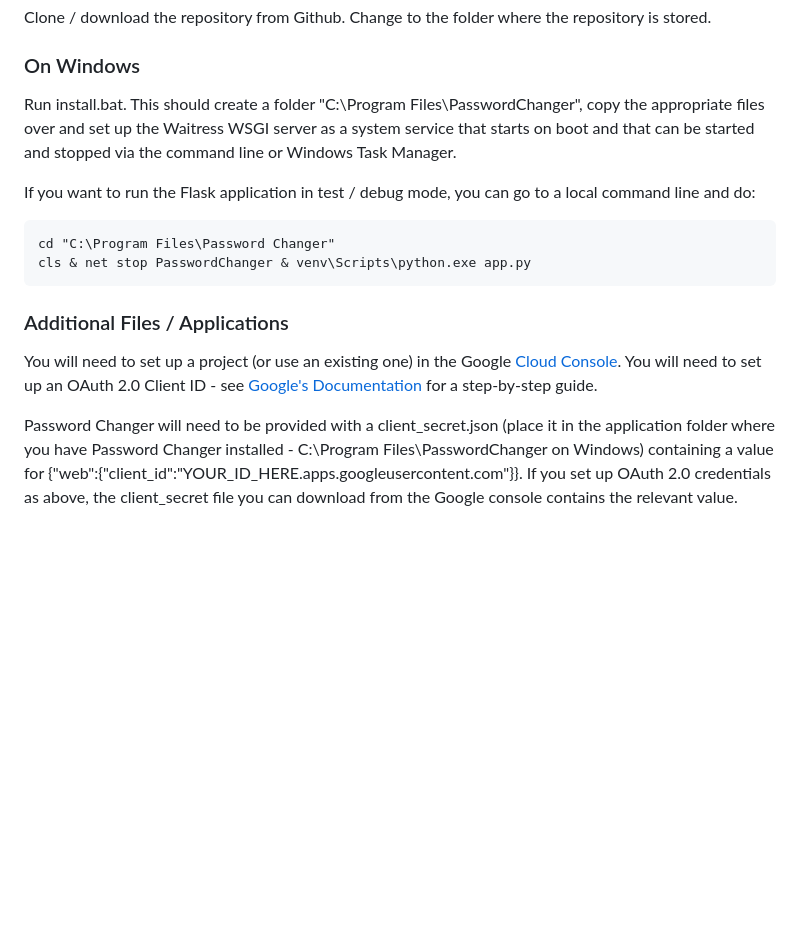
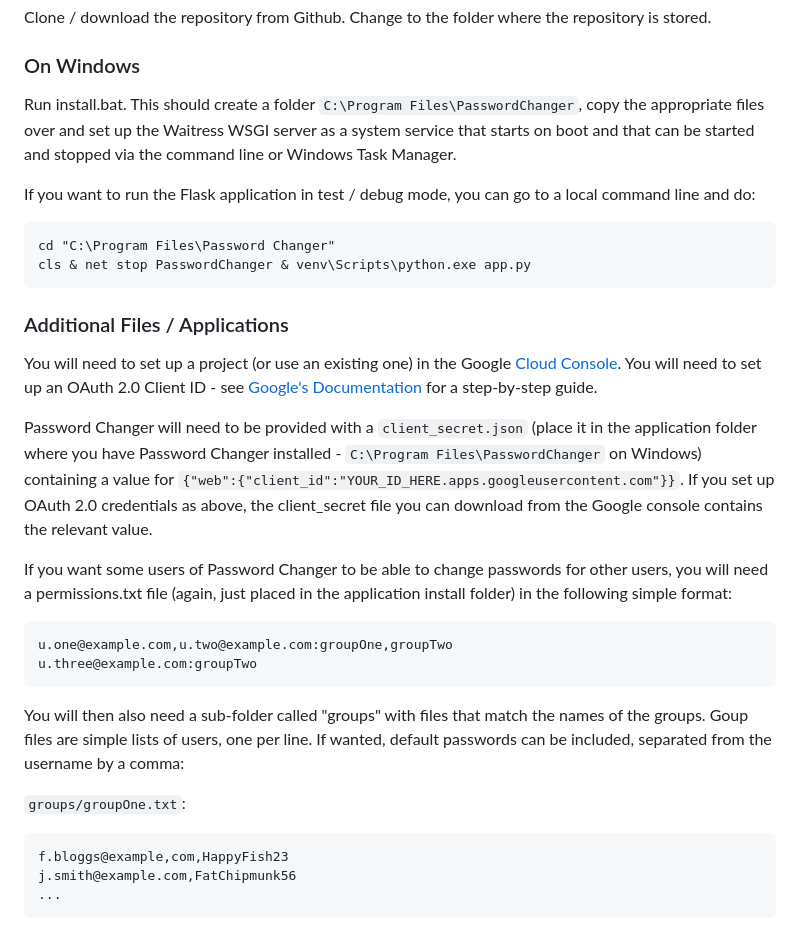
Before and after one commit to dhicks6345789/password-changer, a Markdown page: README.md, the part around the change. GitHub-like rendering; blank space fills up the shorter version.

````diff
--- a/README.md
+++ b/README.md
@@ -28,7 +28,7 @@ Clone / download the repository from Github. Change to the folder where the repo
 
 ### On Windows
 
-Run install.bat. This should create a folder "C:\Program Files\PasswordChanger", copy the appropriate files over and set up the Waitress WSGI server as a system service that starts on boot and that can be started and stopped via the command line or Windows Task Manager.
+Run install.bat. This should create a folder `C:\Program Files\PasswordChanger`, copy the appropriate files over and set up the Waitress WSGI server as a system service that starts on boot and that can be started and stopped via the command line or Windows Task Manager.
 
 If you want to run the Flask application in test / debug mode, you can go to a local command line and do:
 
@@ -41,4 +41,20 @@ cls & net stop PasswordChanger & venv\Scripts\python.exe app.py
 
 You will need to set up a project (or use an existing one) in the Google [Cloud Console](https://console.developers.google.com/apis). You will need to set up an OAuth 2.0 Client ID - see [Google's Documentation](https://developers.google.com/identity/gsi/web/guides/get-google-api-clientid) for a step-by-step guide.
 
-Password Changer will need to be provided with a client_secret.json (place it in the application folder where you have Password Changer installed - C:\Program Files\PasswordChanger on Windows) containing a value for {"web":{"client_id":"YOUR_ID_HERE.apps.googleusercontent.com"}}. If you set up OAuth 2.0 credentials as above, the client_secret file you can download from the Google console contains the relevant value.
+Password Changer will need to be provided with a `client_secret.json` (place it in the application folder where you have Password Changer installed - `C:\Program Files\PasswordChanger` on Windows) containing a value for `{"web":{"client_id":"YOUR_ID_HERE.apps.googleusercontent.com"}}`. If you set up OAuth 2.0 credentials as above, the client_secret file you can download from the Google console contains the relevant value.
+
+If you want some users of Password Changer to be able to change passwords for other users, you will need a permissions.txt file (again, just placed in the application install folder) in the following simple format:
+
+```
+u.one@example.com,u.two@example.com:groupOne,groupTwo
+u.three@example.com:groupTwo
+```
+
+You will then also need a sub-folder called "groups" with files that match the names of the groups. Goup files are simple lists of users, one per line. If wanted, default passwords can be included, separated from the username by a comma:
+
+`groups/groupOne.txt`:
+```
+f.bloggs@example,com,HappyFish23
+j.smith@example.com,FatChipmunk56
+...
+```
````
